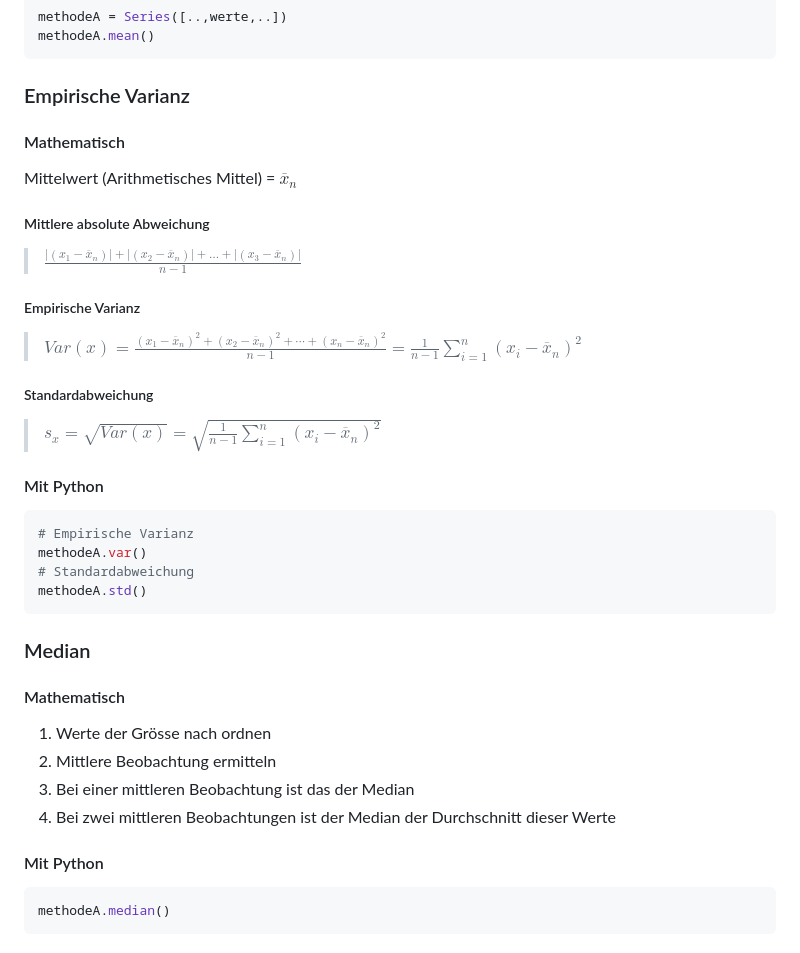
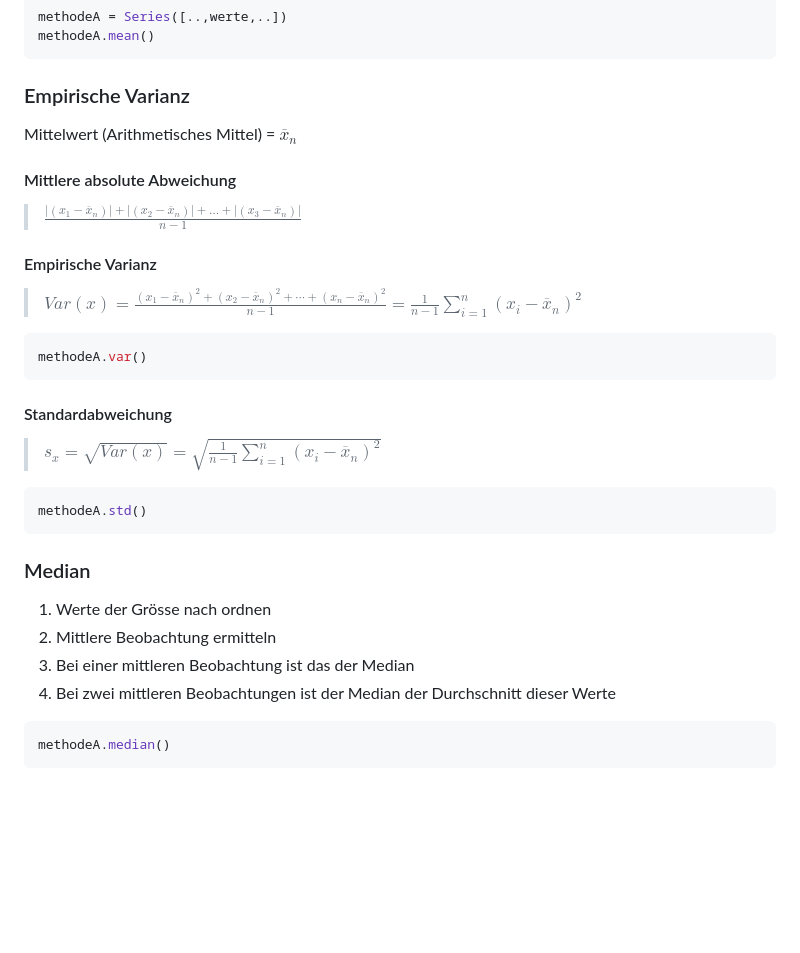
Before and after one commit to christopherchristensen/summaries, a Markdown page: stat/formulas.md, the part around the change printed below. GitHub-like rendering; blank space fills up the shorter version.

````diff
--- a/stat/formulas.md
+++ b/stat/formulas.md
@@ -20,37 +20,31 @@ methodeA.mean()
 
 ### Empirische Varianz
 
-#### Mathematisch
-
 Mittelwert (Arithmetisches Mittel) = $\overline{x}_n$
 
-##### Mittlere absolute Abweichung
+#### Mittlere absolute Abweichung
 > $\displaystyle\frac{|(x_1 - \overline{x}_n)| + |(x_2 - \overline{x}_n)| + \dots + |(x_3 - \overline{x}_n)|}{n-1}$
 
-##### Empirische Varianz
+#### Empirische Varianz
 > $Var(x) = \displaystyle\frac{(x_1 - \overline{x}_n)^2 + (x_2 - \overline{x}_n)^2 + \cdots + (x_n - \overline{x}_n)^2}{n-1} = \frac{1}{n-1} \sum_{i=1}^{n} (x_i - \overline{x}_n)^2$
 
-##### Standardabweichung
+```python
+methodeA.var()
+```
+
+#### Standardabweichung
 > $\displaystyle s_x = \sqrt{Var(x)} = \sqrt{\frac{1}{n-1} \sum_{i=1}^{n} (x_i - \overline{x}_n)^2}$
 
-#### Mit Python
-
 ```python
-# Empirische Varianz
-methodeA.var()
-# Standardabweichung
 methodeA.std()
 ```
 
 ### Median
 
-#### Mathematisch
 1. Werte der Grösse nach ordnen
 2. Mittlere Beobachtung ermitteln
 3. Bei einer mittleren Beobachtung ist das der Median
 4. Bei zwei mittleren Beobachtungen ist der Median der Durchschnitt dieser Werte
-
-#### Mit Python
 
 ```python
 methodeA.median()
````
Also changed, not shown: other parts of stat/formulas.md (+39 -3 lines), stat/statistics_for_data_science.md (+12 -0 lines), stat/img/histogramm.png (added), 1 other file.
